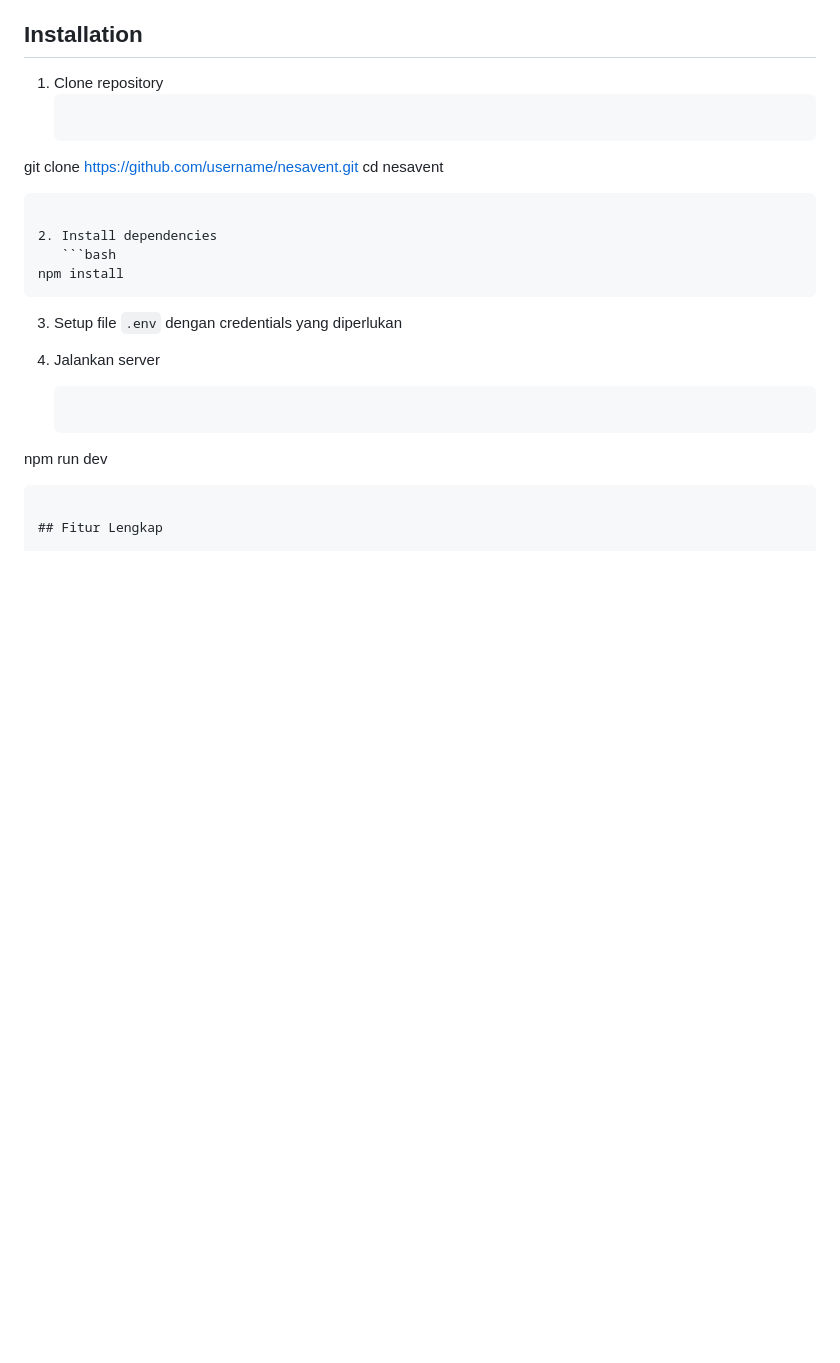
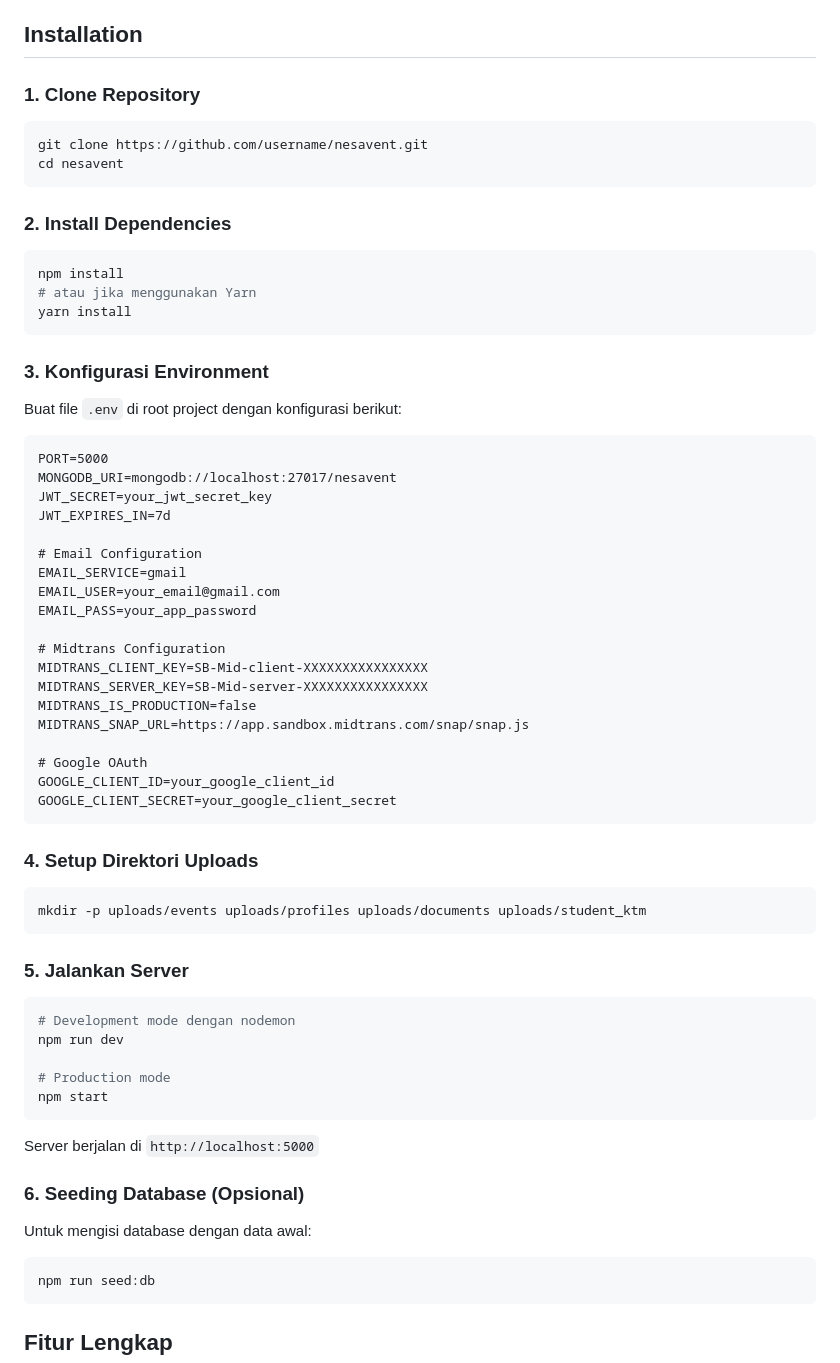
Before and after one commit to ryuzenazari/nesavent-backend, a Markdown page: README.md, the part around the change. Rendered like a GitHub page; blank space fills up the shorter version.

Commit message:
Merapikan bagian Installation di README.md

````diff
--- a/README.md
+++ b/README.md
@@ -30,22 +30,63 @@ NesaVent adalah platform penjualan tiket event untuk komunitas kampus di Surabay
 
 ## Installation
 
-1. Clone repository
-   ```bash
+### 1. Clone Repository
+```bash
 git clone https://github.com/username/nesavent.git
 cd nesavent
 ```
 
-2. Install dependencies
-   ```bash
+### 2. Install Dependencies
+```bash
 npm install
+# atau jika menggunakan Yarn
+yarn install
 ```
 
-3. Setup file `.env` dengan credentials yang diperlukan
+### 3. Konfigurasi Environment
+Buat file `.env` di root project dengan konfigurasi berikut:
+```
+PORT=5000
+MONGODB_URI=mongodb://localhost:27017/nesavent
+JWT_SECRET=your_jwt_secret_key
+JWT_EXPIRES_IN=7d
 
-4. Jalankan server
-   ```bash
+# Email Configuration
+EMAIL_SERVICE=gmail
+EMAIL_USER=your_email@gmail.com
+EMAIL_PASS=your_app_password
+
+# Midtrans Configuration
+MIDTRANS_CLIENT_KEY=SB-Mid-client-XXXXXXXXXXXXXXXX
+MIDTRANS_SERVER_KEY=SB-Mid-server-XXXXXXXXXXXXXXXX
+MIDTRANS_IS_PRODUCTION=false
+MIDTRANS_SNAP_URL=https://app.sandbox.midtrans.com/snap/snap.js
+
+# Google OAuth
+GOOGLE_CLIENT_ID=your_google_client_id
+GOOGLE_CLIENT_SECRET=your_google_client_secret
+```
+
+### 4. Setup Direktori Uploads
+```bash
+mkdir -p uploads/events uploads/profiles uploads/documents uploads/student_ktm
+```
+
+### 5. Jalankan Server
+```bash
+# Development mode dengan nodemon
 npm run dev
+
+# Production mode
+npm start
+```
+
+Server berjalan di `http://localhost:5000`
+
+### 6. Seeding Database (Opsional)
+Untuk mengisi database dengan data awal:
+```bash
+npm run seed:db
 ```
 
 ## Fitur Lengkap
````
